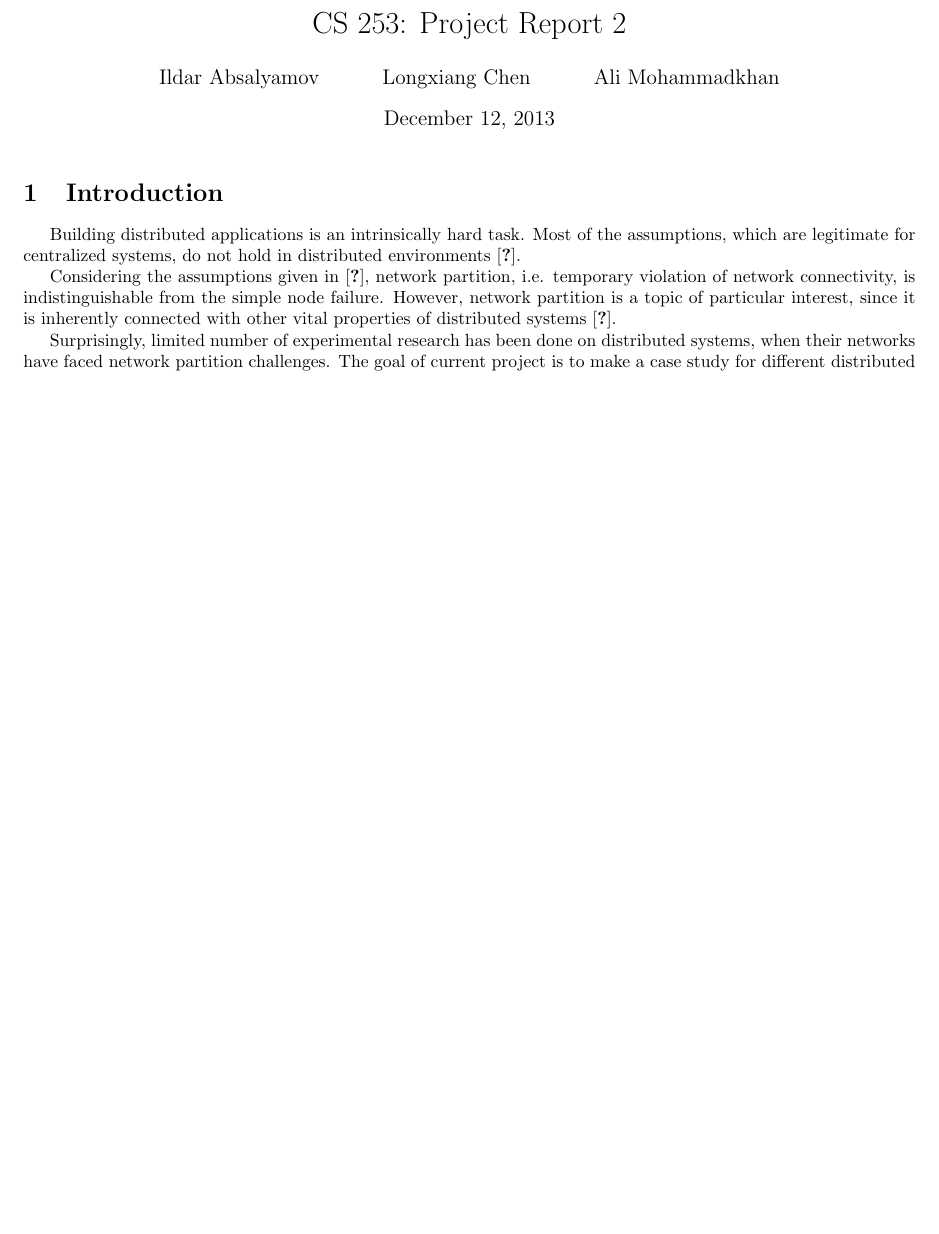
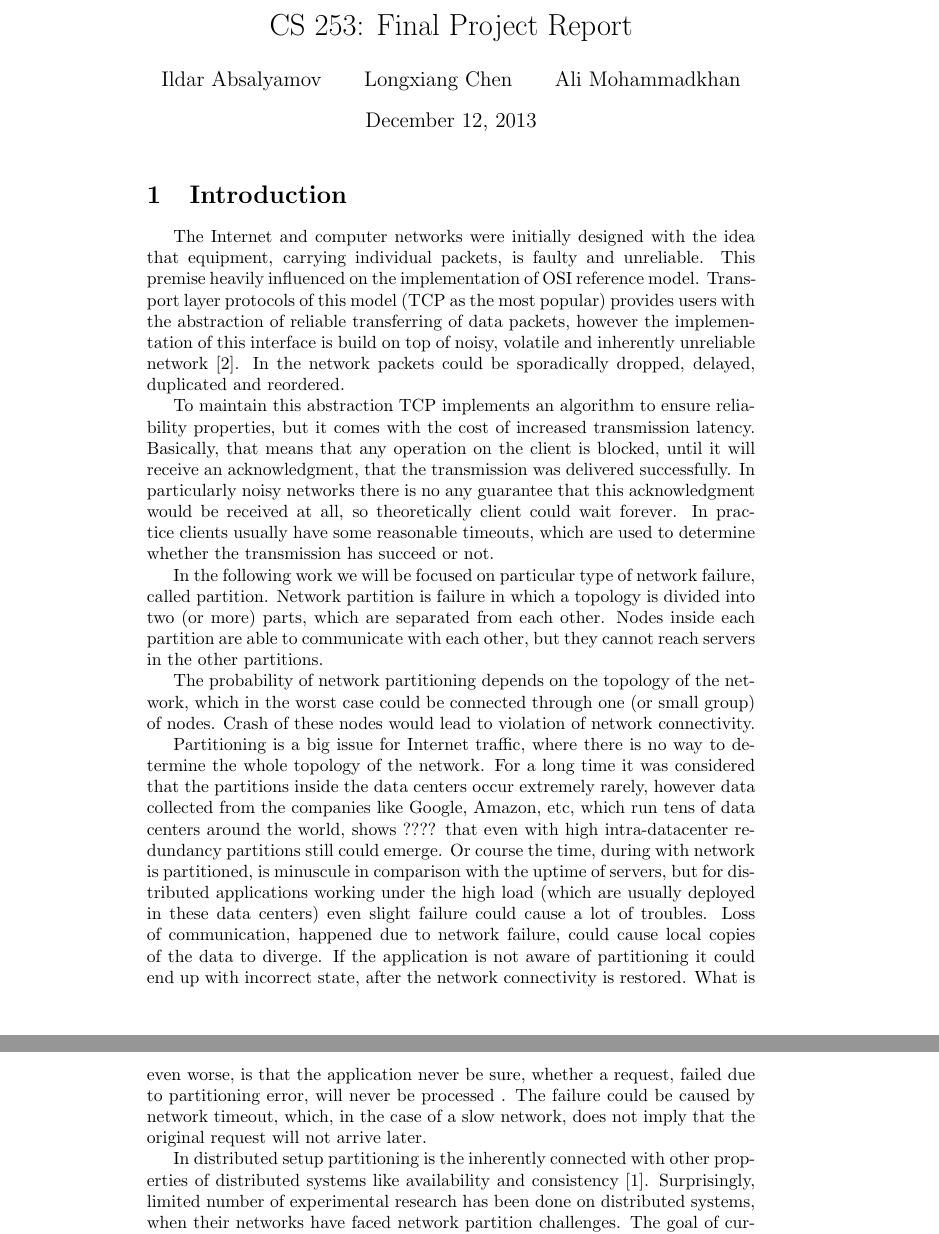
Before and after one commit to ty1er/cs253Project, a LaTeX document (docs/report3.tex): part of page 1 of 5 before the commit and two parts of pages 1 and 2 of 7 after it, the two joined at a grey line, cut so that both start at the same text, the shorter picture padded with empty space. Compiled offline with pdfLaTeX.

Commit message:
Added intorduction to final report

```diff
--- a/docs/report3.tex
+++ b/docs/report3.tex
@@ -14,3 +15,3 @@
 
-\title{CS 253: Project Report 2}
+\title{CS 253: Final Project Report}
 \author{Ildar Absalyamov \and Longxiang Chen \and Ali Mohammadkhan}
@@ -21,13 +24,32 @@
 
 \section{Introduction}
 
-Building distributed applications is an intrinsically hard task.
-Most of the assumptions, which are legitimate for centralized systems, do not hold in distributed environments \cite{deutsch1992eight}.
+The Internet and computer networks were initially designed with the idea that equipment, carrying individual packets, is faulty and unreliable.
+This premise heavily influenced on the implementation of OSI reference model.
+Transport layer protocols of this model (TCP as the most popular) provides users with the abstraction of reliable transferring of data packets, however the implementation of this interface is build on top of noisy, volatile and inherently unreliable network \cite{deutsch1992eight}.
+In the network packets could be sporadically dropped, delayed, duplicated and reordered.
 
-Considering the assumptions given in \cite{deutsch1992eight}, network partition, i.e. temporary violation of network connectivity, is indistinguishable from the simple node failure.
-However, network partition is a topic of particular interest, since it is inherently connected with other vital properties of distributed systems \cite{brewer2000towards}.
+To maintain this abstraction TCP implements an algorithm to ensure reliability properties, but it comes with the cost of increased transmission latency.
+Basically, that means that any operation on the client is blocked, until it will receive an acknowledgment, that the transmission was delivered successfully.
+In particularly noisy networks there is no any guarantee that this acknowledgment would be received at all, so theoretically client could wait forever.
+In practice clients usually have some reasonable timeouts, which are used to determine whether the transmission has succeed or not.
 
+In the following work we will be focused on particular type of network failure, called partition.
+Network partition is failure in which a topology is divided into two (or more) parts, which are separated from each other.
+Nodes inside each partition are able to communicate with each other, but they cannot reach servers in the other partitions.
 
+The probability of network partitioning depends on the topology of the network, which in the worst case could be connected through one (or small group) of nodes.
+Crash of these nodes would lead to violation of network connectivity.
+
+Partitioning is a big issue for Internet traffic, where there is no way to determine the whole topology of the network.
+For a long time it was considered that the partitions inside the data centers occur extremely rarely, however data collected from the companies like Google, Amazon, etc, which run tens of data centers around the world, shows ???? that even with high intra-datacenter redundancy partitions still could emerge.
+Or course the time, during with network is partitioned, is minuscule in comparison with the uptime of servers, but for distributed applications working under the high load (which are usually deployed in these data centers) even slight failure could cause a lot of troubles.
+Loss of communication, happened due to network failure, could cause local copies of the data to diverge.
+If the application is not aware of partitioning it could end up with incorrect state, after the network connectivity is restored.
+What is even worse, is that the application never be sure, whether a request, failed due to partitioning error, will never be processed .
+The failure could be caused by network timeout, which, in the case of a slow network, does not imply that the original request will not arrive later.
+
+In distributed setup partitioning is the inherently connected with other properties of distributed systems like availability and consistency \cite{brewer2000towards}.
 Surprisingly, limited number of experimental research has been done on distributed systems, when their networks have faced network partition challenges.
 The goal of current project is to make a case study for different distributed storage systems, measuring how these systems would perform under the assumption of network partition in the cluster.
 
```
Also changed, not shown: docs/report3.tex (17 more changed lines).
